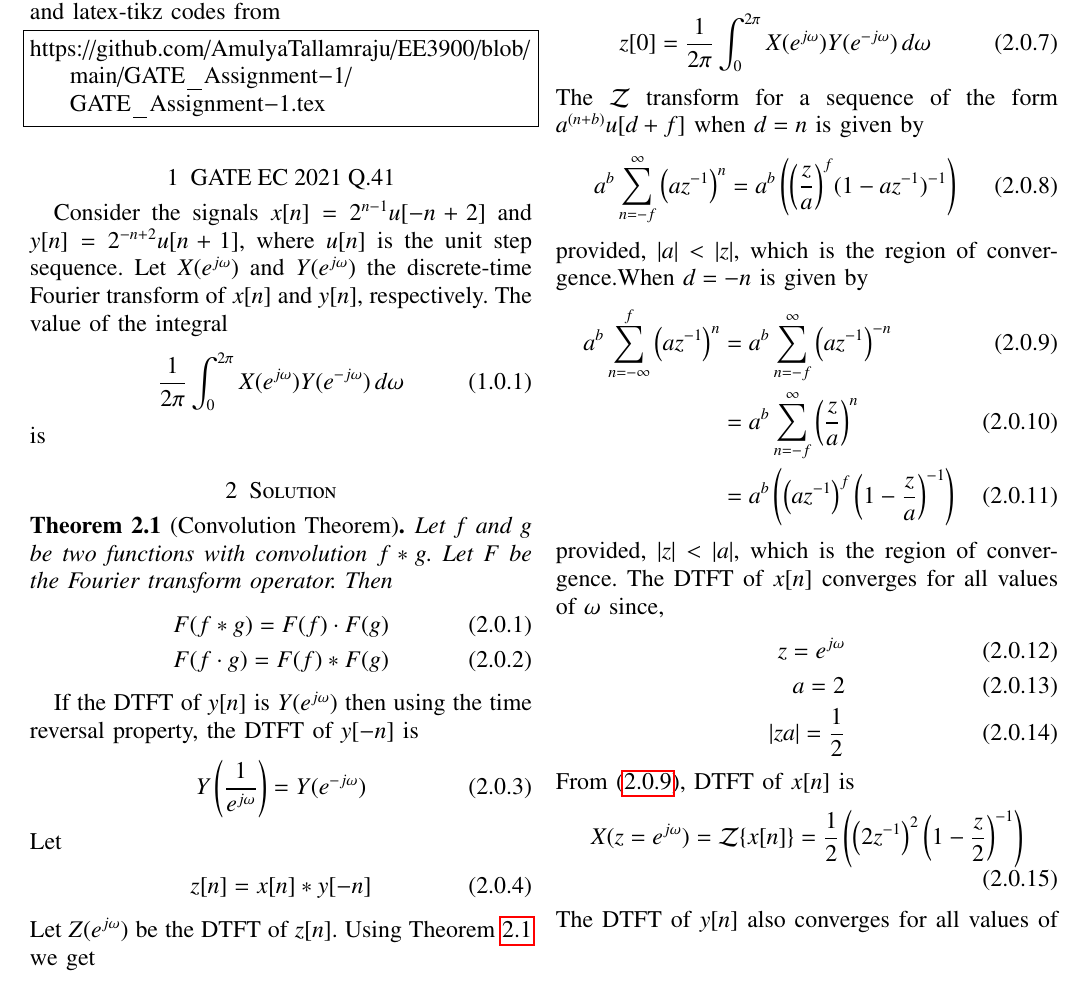
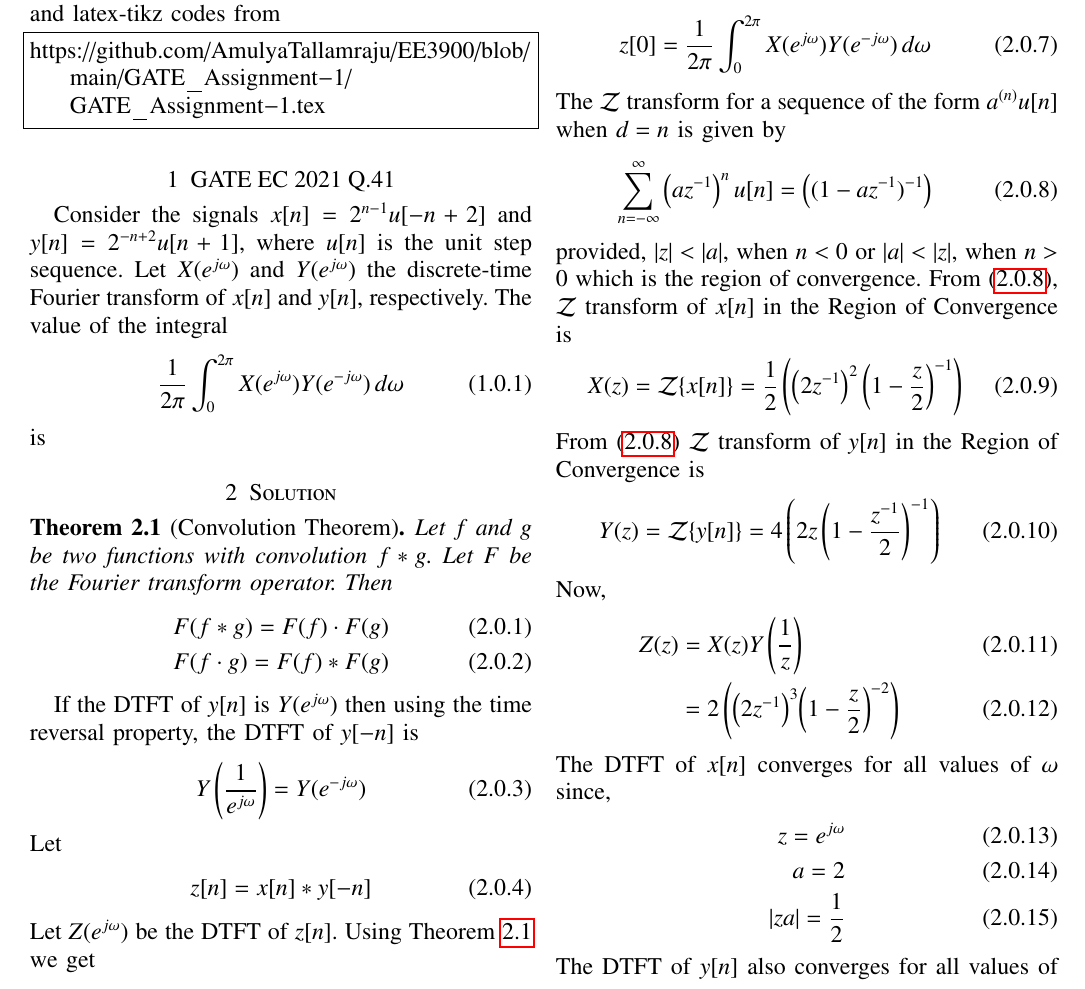
Before and after one commit to AmulyaTallamraju/EE3900, a LaTeX problem sheet (GATE_Assignment-1/GATE_Assignment-1.tex): part of page 1 of 2, cut so that both start at the same text. Compiled offline with pdfLaTeX.

Commit message:
Add files via upload

```diff
--- a/GATE_Assignment-1/GATE_Assignment-1.tex
+++ b/GATE_Assignment-1/GATE_Assignment-1.tex
@@ -177,29 +177,31 @@ Putting $n=0$, we get the required value which is
 \begin{align}
 z[0]=\frac{1}{2\pi} \int_{0}^{2\pi} X(e^{j\omega}) Y(e^{-j\omega})\, d\omega
 \end{align}
-The $\mathcal{Z}$ transform for a sequence of the form $a^{(n+b)}u[d+f]$ when $d=n$ is given by
+The $\mathcal{Z}$ transform for a sequence of the form $a^{(n)}u[n]$ when $d=n$ is given by
 \begin{align}\label{Z1}
-a^b\sum _{n=-f }^{\infty }\brak{{az^{-1}}}^n
-=a^b\brak{{\brak{\frac{z}{a}}^f}({1-az^{-1}})^{-1}}
+\sum _{n=-\infty }^{\infty }\brak{{az^{-1}}}^n u[n]
+=\brak{({1-az^{-1}})^{-1}}
 \end{align}
-provided, $\abs{a}<\abs{z}$, which is the region of convergence.When $d=-n$ is given by
-\begin{align}\label{Z2}
-a^b\sum _{n=-\infty }^{f }\brak{az^{-1}}^n
-&=a^b\sum _{n=-f }^{\infty }\brak{az^{-1}}^{-n}\\
-&=a^b\sum _{n=-f }^{\infty }\brak{\frac{z}{a}}^n\\
-&=a^b\brak{{\brak{az^{-1}}^f}\brak{1-\frac{z}{a}}^{-1}}
+provided, $\abs{z}<\abs{a}$, when $n<0$ or  $\abs{a}<\abs{z}$, when $n>0$ which is the region of convergence.
+From \eqref{Z1}, $\mathcal{Z} $ transform of $x[n]$ in the Region of Convergence is
+\begin{align}
+    X(z)&={\mathcal {Z}}\{x[n]\}
+    =\frac{1}{2}\brak{{\brak{2z^{-1}}^2}\brak{1-\frac{z}{2}}^{-1}}
 \end{align}
-provided, $\abs{z}<\abs{a}$, which is the region of convergence.
+From \eqref{Z1} $\mathcal{Z} $ transform of $y[n]$ in the Region of Convergence is
+\begin{align}
+    Y(z)&={\mathcal {Z}}\{y[n]\}=4\brak{{2z}\brak{1-\frac{z^{-1}}{2}}^{-1}}
+\end{align}
+Now,
+\begin{align}\label{aa}
+  Z(z)&= X(z) Y\brak{\frac{1}{z}} \\
+  &=2\brak{ {\brak{2z^{-1}}^3} {\brak{1-\frac{z}{2}}^{-2}}}
+\end{align}
 The DTFT of $x[n]$ converges for all values of $\omega$ since,
 \begin{align}
     z=e^{j\omega}\\
     a=2\\
     \abs{{z}{a}}=\frac{1}{2}
-\end{align}
-From \eqref {Z2}, DTFT of $x[n]$ is
-\begin{align}
-    X(z=e^{j\omega})&={\mathcal {Z}}\{x[n]\}
-    =\frac{1}{2}\brak{{\brak{2z^{-1}}^2}\brak{1-\frac{z}{2}}^{-1}}
 \end{align}
 The DTFT of $y[n]$ also converges for all values of $\omega$ since
 \begin{align}
```
Also changed, not shown: GATE_Assignment-1/GATE_Assignment_1.pdf (added), GATE_Assignment-1/GATE_Assignment-1.tex (31 more changed lines).
